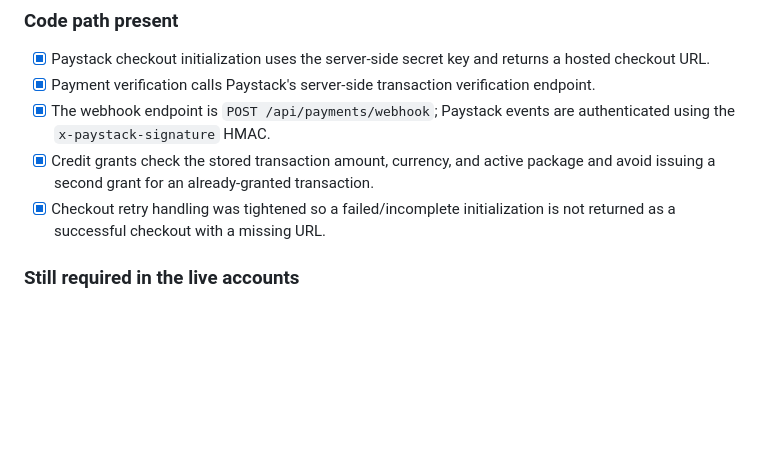
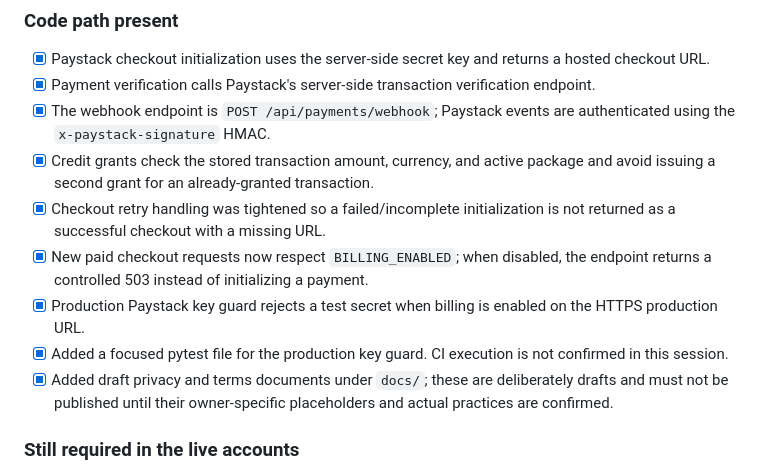
Before and after one commit to mathewmastery-spec/doccraft-pro, a Markdown page: LAUNCH_READINESS.md, the part around the change. Drawn GitHub-style; blank space fills up the shorter version.

Commit message:
Update launch checklist with latest billing safeguards and policy drafts

```diff
--- a/LAUNCH_READINESS.md
+++ b/LAUNCH_READINESS.md
@@ -12,6 +12,10 @@ This checklist deliberately separates code readiness from account/provider activ
 - [x] The webhook endpoint is `POST /api/payments/webhook`; Paystack events are authenticated using the `x-paystack-signature` HMAC.
 - [x] Credit grants check the stored transaction amount, currency, and active package and avoid issuing a second grant for an already-granted transaction.
 - [x] Checkout retry handling was tightened so a failed/incomplete initialization is not returned as a successful checkout with a missing URL.
+- [x] New paid checkout requests now respect `BILLING_ENABLED`; when disabled, the endpoint returns a controlled 503 instead of initializing a payment.
+- [x] Production Paystack key guard rejects a test secret when billing is enabled on the HTTPS production URL.
+- [x] Added a focused pytest file for the production key guard. CI execution is not confirmed in this session.
+- [x] Added draft privacy and terms documents under `docs/`; these are deliberately drafts and must not be published until their owner-specific placeholders and actual practices are confirmed.
 
 ### Still required in the live accounts
 - [ ] Paystack account is approved for live payments.
```
